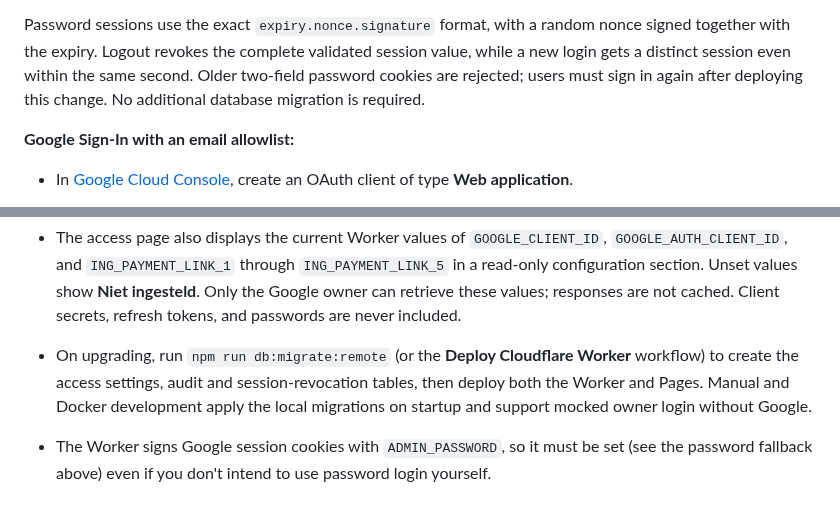
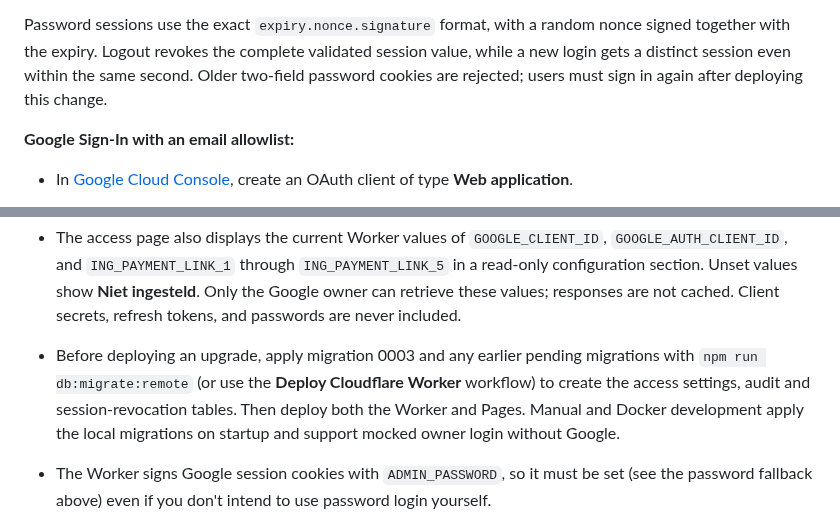
Before and after one commit to dorienmc/hpn-ticket-service, a Markdown page: README.md, 2 parts joined by grey strips. Rendered like a GitHub page.

Commit message:
Clarify required session revocation migration
Co-authored-by: dorienmc <11442472+dorienmc@users.noreply.github.com>

```diff
--- a/README.md
+++ b/README.md
@@ -172,7 +172,7 @@ Password sessions use the exact `expiry.nonce.signature` format, with a random
 nonce signed together with the expiry. Logout revokes the complete validated
 session value, while a new login gets a distinct session even within the same
 second. Older two-field password cookies are rejected; users must sign in again
-after deploying this change. No additional database migration is required.
+after deploying this change.
 
 **Google Sign-In with an email allowlist:**
 
@@ -190,7 +190,7 @@ after deploying this change. No additional database migration is required.
 
 - The access page also displays the current Worker values of `GOOGLE_CLIENT_ID`, `GOOGLE_AUTH_CLIENT_ID`, and `ING_PAYMENT_LINK_1` through `ING_PAYMENT_LINK_5` in a read-only configuration section. Unset values show **Niet ingesteld**. Only the Google owner can retrieve these values; responses are not cached. Client secrets, refresh tokens, and passwords are never included.
 
-- On upgrading, run `npm run db:migrate:remote` (or the **Deploy Cloudflare Worker** workflow) to create the access settings, audit and session-revocation tables, then deploy both the Worker and Pages. Manual and Docker development apply the local migrations on startup and support mocked owner login without Google.
+- Before deploying an upgrade, apply migration 0003 and any earlier pending migrations with `npm run db:migrate:remote` (or use the **Deploy Cloudflare Worker** workflow) to create the access settings, audit and session-revocation tables. Then deploy both the Worker and Pages. Manual and Docker development apply the local migrations on startup and support mocked owner login without Google.
 
 - The Worker signs Google session cookies with `ADMIN_PASSWORD`, so it must be set (see the password fallback above) even if you don't intend to use password login yourself.
 
```
